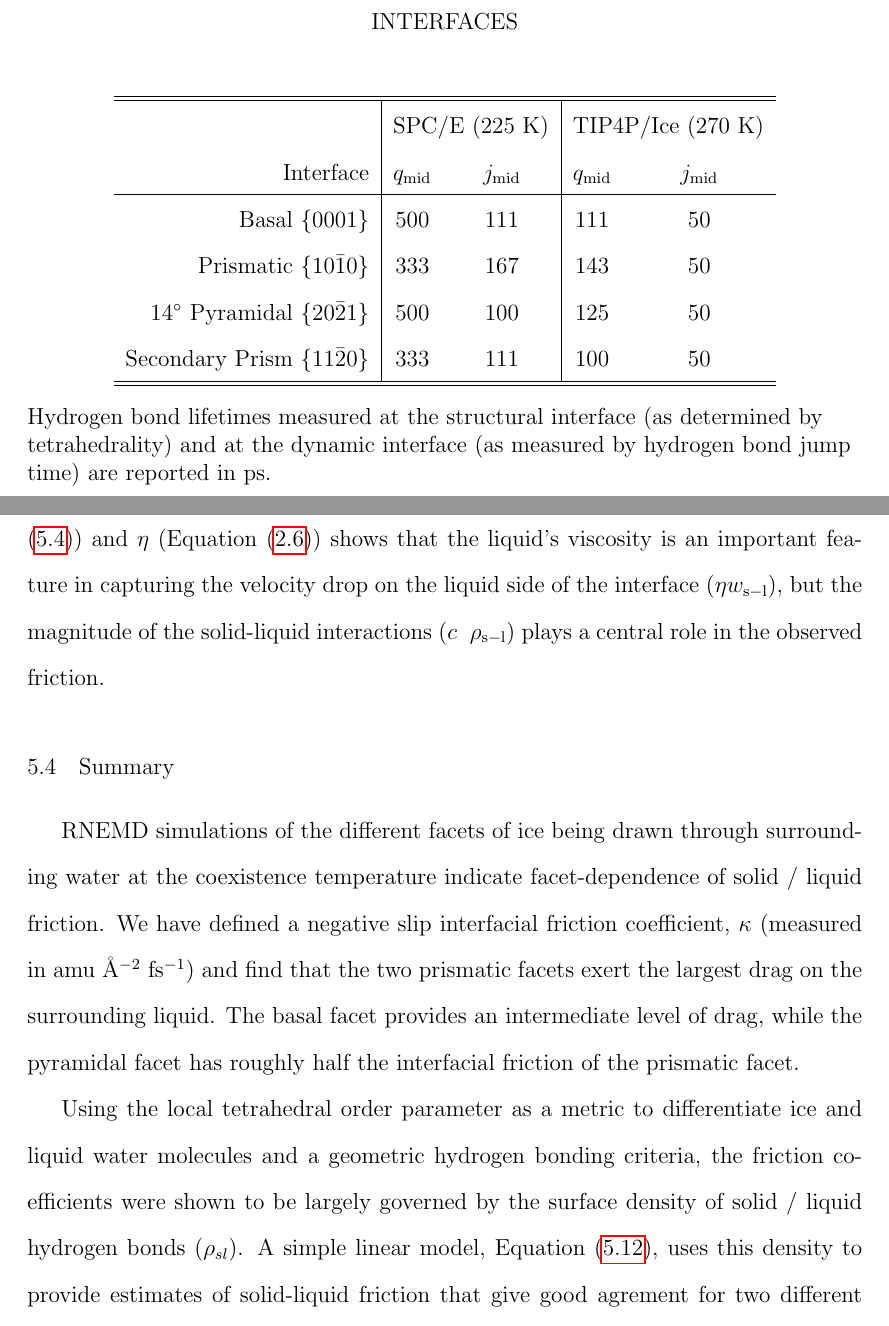
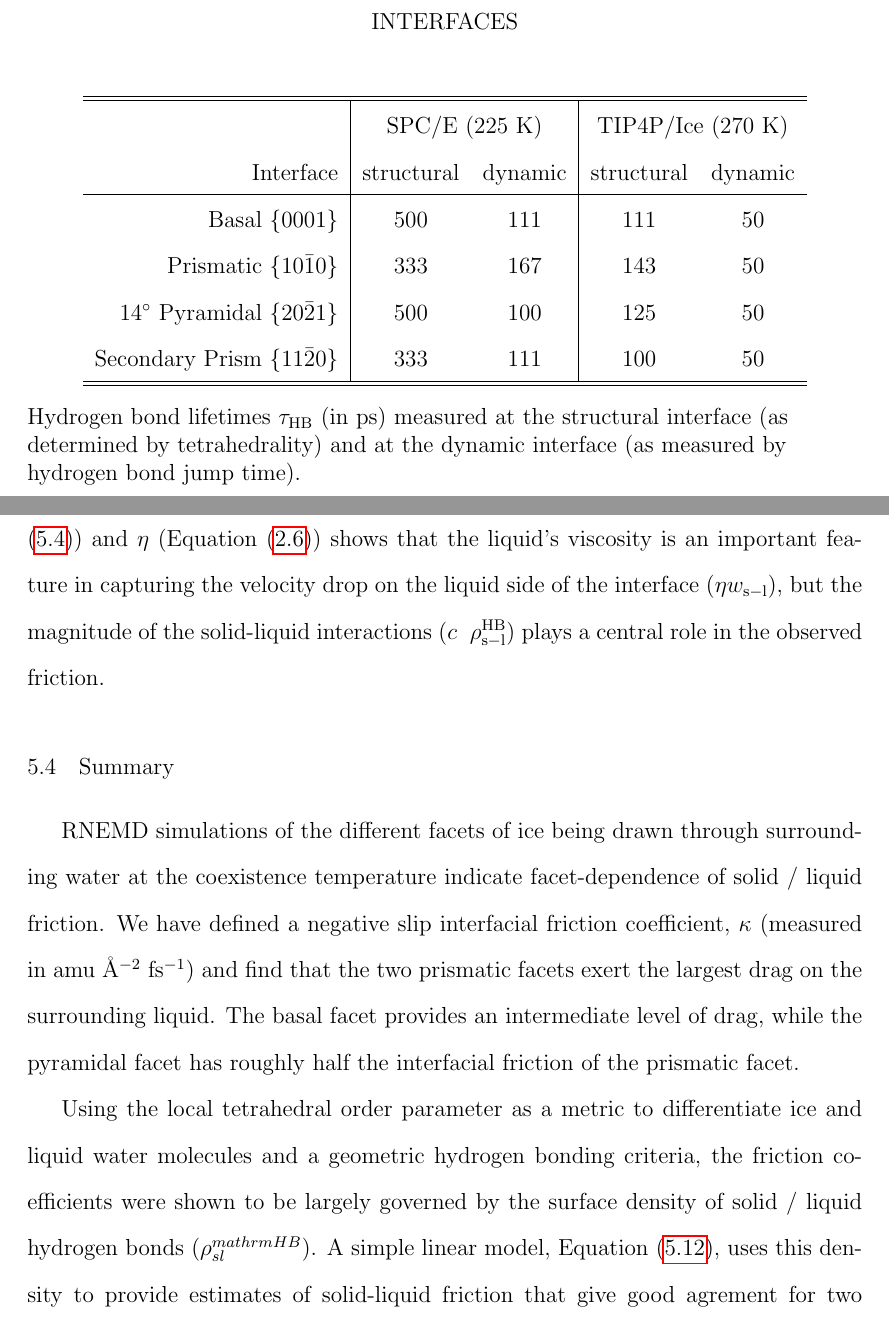
Before and after one commit to Patrick-Louden/Dissertation, a LaTeX thesis (LoudenThesis/Louden_Thesis.tex, which reads LoudenThesis/Chapters/friction.tex): two parts of pages 127 and 129 of 183, joined at a grey line, cut so that both start at the same text. Compiled offline with pdfLaTeX.

Commit message:
friction

```diff
--- a/LoudenThesis/Chapters/friction.tex
+++ b/LoudenThesis/Chapters/friction.tex
@@ -687,7 +687,7 @@ reported in Table \ref{tab:jumpRates}.
 
 \begin{table}[h]
 \centering
-\caption{HYDROGEN BOND LIFETIMES  ($k_\mathrm{jump}^{-1}$) FOR
+\caption{HYDROGEN BOND LIFETIMES  ($\tau_{\mathrm{HB}} = k_\mathrm{jump}^{-1}$) FOR
   ICE-I$_\mathrm{h}$ / WATER INTERFACES\label{tab:jumpRates}}
 \begin{tabular}{r|cc|cc}
 \hline
@@ -695,8 +695,8 @@ reported in Table \ref{tab:jumpRates}.
 & \multicolumn{2}{c|}{SPC/E (225~K)}  &
                                                   \multicolumn{2}{c}{TIP4P/Ice
                                         (270~K)}  \\
-Interface & $q_\mathrm{mid}$ & $j_\mathrm{mid}$ & $q_\mathrm{mid}$
-                              & $j_\mathrm{mid}$ \\
+Interface & structural & dynamic & structural
+                              & dynamic \\
 \hline
 Basal  $\{0001\}$                 & 500 & 111 & 111 & 50 \\
 Prismatic  $\{10\bar{1}0\}$       & 333 & 167 & 143 & 50 \\
@@ -706,9 +706,9 @@ Secondary Prism  $\{11\bar{2}0\}$ & 333 &111  & 100 & 50\\
 \hline
 \end{tabular}
 \begin{flushleft}
-Hydrogen bond lifetimes measured at the structural interface (as
-determined by tetrahedrality) and at the dynamic interface (as
-measured by hydrogen bond jump time) are reported in ps.
+  Hydrogen bond lifetimes $\tau_{\mathrm{HB}}$ (in ps) measured at the
+    structural interface (as determined by tetrahedrality) and at the
+    dynamic interface (as measured by hydrogen bond jump time).
 \end{flushleft}
 \end{table}
 
@@ -759,7 +759,7 @@ expressions for $\kappa$ (Equation \eqref{eq:Shenyu-13}) and $\eta$
 (Equation \eqref{eq:viscosity}) shows that the liquid's viscosity is an
 important feature in capturing the velocity drop on the liquid side of
 the interface ($\eta w_\mathrm{s-l}$), but the magnitude of the
-solid-liquid interactions ($c~~\rho_\mathrm{s-l}$) plays a central
+solid-liquid interactions ($c~~\rho_\mathrm{s-l}^{\mathrm{HB}}$) plays a central
 role in the observed friction.
 
 \begin{figure*}
@@ -786,10 +786,10 @@ Using the local tetrahedral order parameter as a metric to
 differentiate ice and liquid water molecules and a geometric hydrogen
 bonding criteria, the friction coefficients were shown to be largely
 governed by the surface density of solid / liquid hydrogen bonds
-($\rho_{sl}$).  A simple linear model, Equation \eqref{eq:model}, uses
-this density to provide estimates of solid-liquid friction that give
-good agrement for two different water models at their respective
-coexistence temperatures.
+($\rho_{sl}^{mathrm{HB}}$).  A simple linear model, Equation
+\eqref{eq:model}, uses this density to provide estimates of
+solid-liquid friction that give good agrement for two different water
+models at their respective coexistence temperatures.
 
 In Chapter \ref{chap:Str} and Chapter \ref{chap:Dyn}, we presented
 evidence that the ice-I$_\mathrm{h}$ / water interfacial widths for
```
Also changed, not shown: LoudenThesis/Chapters/friction.tex (40 more changed lines).
